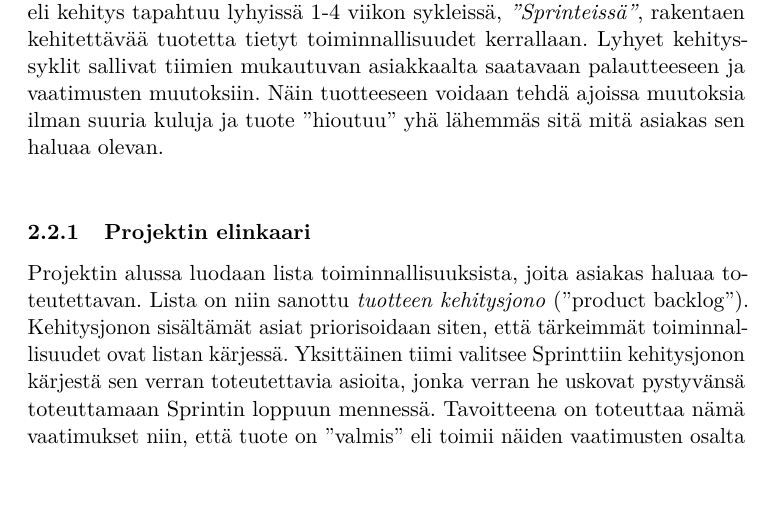
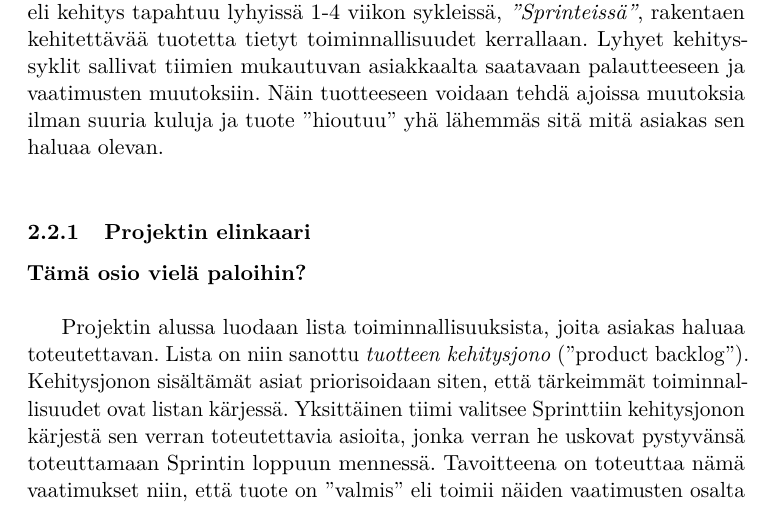
Before and after one commit to kennyhei/Kandi-2013, a LaTeX document (aine/aine.tex): part of page 5 of 8, cut so that both start at the same text. Compiled offline with pdfLaTeX.

Commit message:
muistutus itselle korjattavasta kohdasta

```diff
--- a/aine/aine.tex
+++ b/aine/aine.tex
@@ -265,6 +265,8 @@ mitä asiakas sen haluaa olevan.\\
 
 \subsubsection{Projektin elinkaari}
 
+\textbf{Tämä osio vielä paloihin?}\\
+
 Projektin alussa luodaan lista toiminnallisuuksista,
 joita asiakas haluaa toteutettavan. Lista on niin sanottu
 \emph{tuotteen kehitysjono} ("product backlog"). Kehitysjonon
```
Also changed, not shown: aine/aine.pdf.
